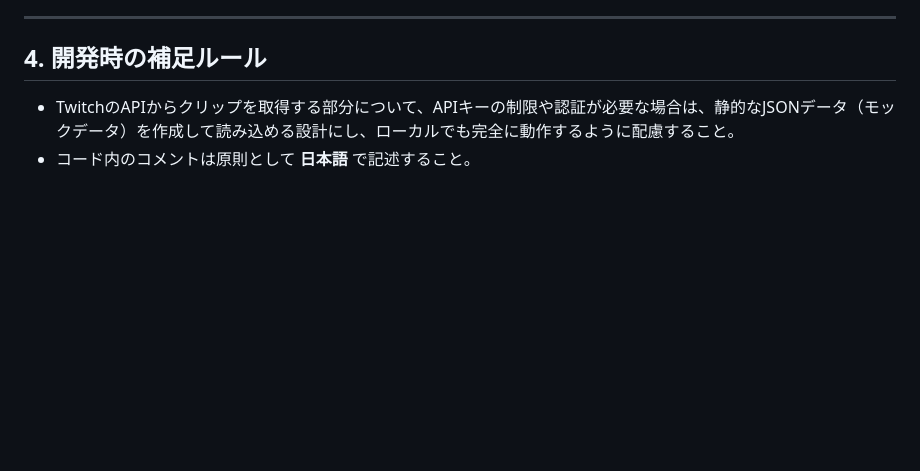
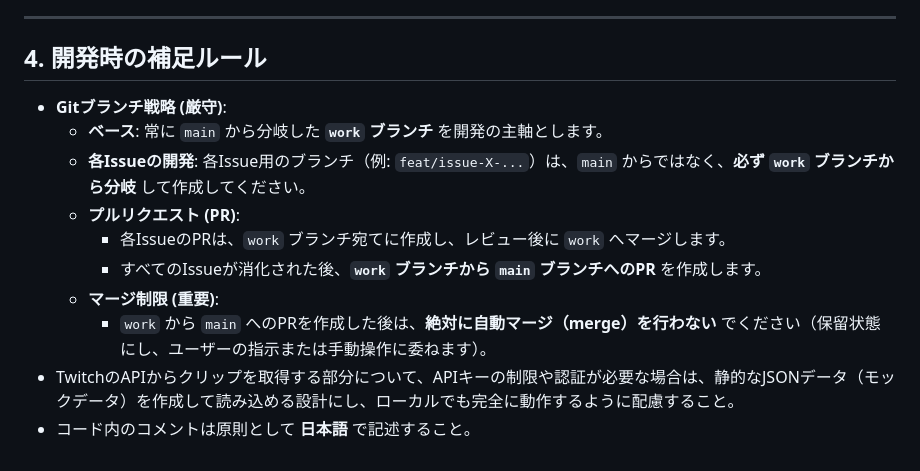
Before and after one commit to hamburgIzumi/newsaan-clipsite, a Markdown page: doc/agent_instructions.md, the part around the change. Rendered like a GitHub page; blank space fills up the shorter version.

Commit message:
docs: enforce work-branch Git workflow and restrictions in agent instructions

```diff
--- a/doc/agent_instructions.md
+++ b/doc/agent_instructions.md
@@ -71,5 +71,13 @@
 ---
 
 ## 4. 開発時の補足ルール
+*   **Gitブランチ戦略 (厳守)**:
+    *   **ベース**: 常に `main` から分岐した **`work` ブランチ** を開発の主軸とします。
+    *   **各Issueの開発**: 各Issue用のブランチ（例: `feat/issue-X-...`）は、`main` からではなく、**必ず `work` ブランチから分岐** して作成してください。
+    *   **プルリクエスト (PR)**:
+        *   各IssueのPRは、`work` ブランチ宛てに作成し、レビュー後に `work` へマージします。
+        *   すべてのIssueが消化された後、**`work` ブランチから `main` ブランチへのPR** を作成します。
+    *   **マージ制限 (重要)**:
+        *   `work` から `main` へのPRを作成した後は、**絶対に自動マージ（merge）を行わない** でください（保留状態にし、ユーザーの指示または手動操作に委ねます）。
 *   TwitchのAPIからクリップを取得する部分について、APIキーの制限や認証が必要な場合は、静的なJSONデータ（モックデータ）を作成して読み込める設計にし、ローカルでも完全に動作するように配慮すること。
 *   コード内のコメントは原則として **日本語** で記述すること。
```
